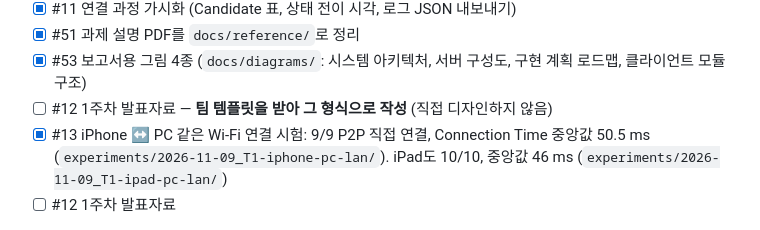
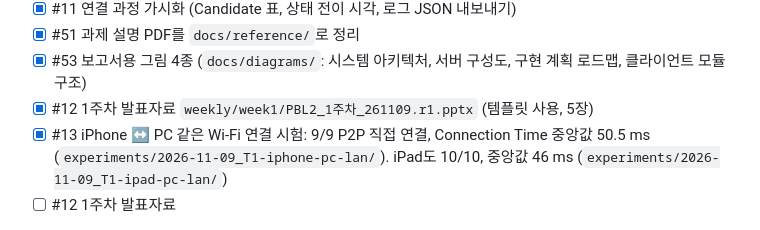
Before and after one commit to apg0001/AI_PROJECT_PBL2_WEBRTC, a Markdown page: docs/project-status.md, the part around the change. Rendered like a GitHub page.

```diff
--- a/docs/project-status.md
+++ b/docs/project-status.md
@@ -28,7 +28,7 @@
 - [x] #11 연결 과정 가시화 (Candidate 표, 상태 전이 시각, 로그 JSON 내보내기)
 - [x] #51 과제 설명 PDF를 `docs/reference/`로 정리
 - [x] #53 보고서용 그림 4종 (`docs/diagrams/`: 시스템 아키텍처, 서버 구성도, 구현 계획 로드맵, 클라이언트 모듈 구조)
-- [ ] #12 1주차 발표자료 — **팀 템플릿을 받아 그 형식으로 작성** (직접 디자인하지 않음)
+- [x] #12 1주차 발표자료 `weekly/week1/PBL2_1주차_261109.r1.pptx` (템플릿 사용, 5장)
 - [x] #13 iPhone ↔ PC 같은 Wi-Fi 연결 시험: 9/9 P2P 직접 연결, Connection Time 중앙값 50.5 ms (`experiments/2026-11-09_T1-iphone-pc-lan/`). iPad도 10/10, 중앙값 46 ms (`experiments/2026-11-09_T1-ipad-pc-lan/`)
 - [ ] #12 1주차 발표자료
 
```
Also changed, not shown: weekly/week1/report.md (+3 -4 lines), docs/diagrams/implementation-plan.png, 2 other files.
